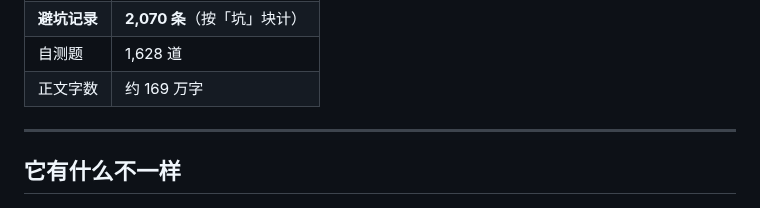
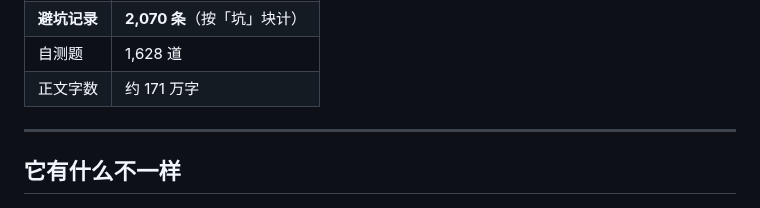
Before and after one commit to FuHengrui/ai-agent-roadmap, a Markdown page: README.md, the part around the change. GitHub-like rendering.

Commit message:
同步 README 正文字数（169 万 → 171 万）

```diff
--- a/README.md
+++ b/README.md
@@ -40,7 +40,7 @@
 | 知识点 | 2,189 |
 | **避坑记录** | **2,070 条**（按「坑」块计） |
 | 自测题 | 1,628 道 |
-| 正文字数 | 约 169 万字 |
+| 正文字数 | 约 171 万字 |
 
 ---
 
```
